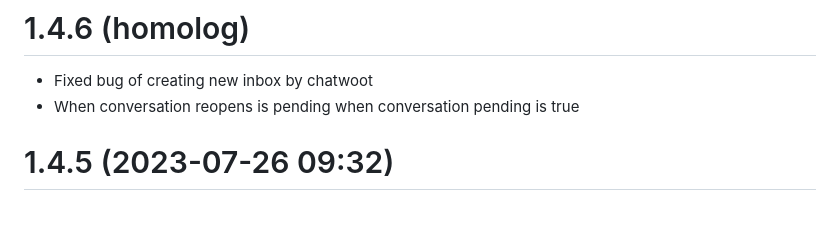
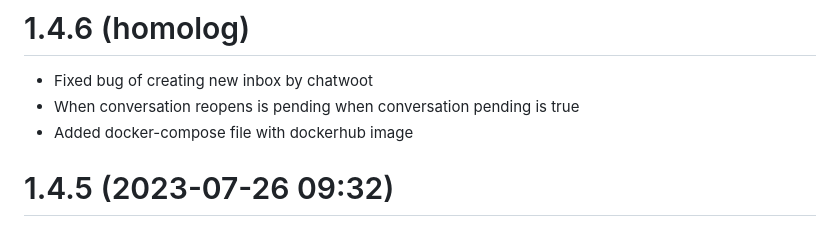
Before and after one commit to EvolutionAPI/evolution-api, a Markdown page: CHANGELOG.md, the part around the change. Drawn GitHub-style.

Commit message:
version: 1.4.6

```diff
--- a/CHANGELOG.md
+++ b/CHANGELOG.md
@@ -2,6 +2,7 @@
 
 * Fixed bug of creating new inbox by chatwoot
 * When conversation reopens is pending when conversation pending is true
+* Added docker-compose file with dockerhub image
 
 # 1.4.5 (2023-07-26 09:32)
 
```
